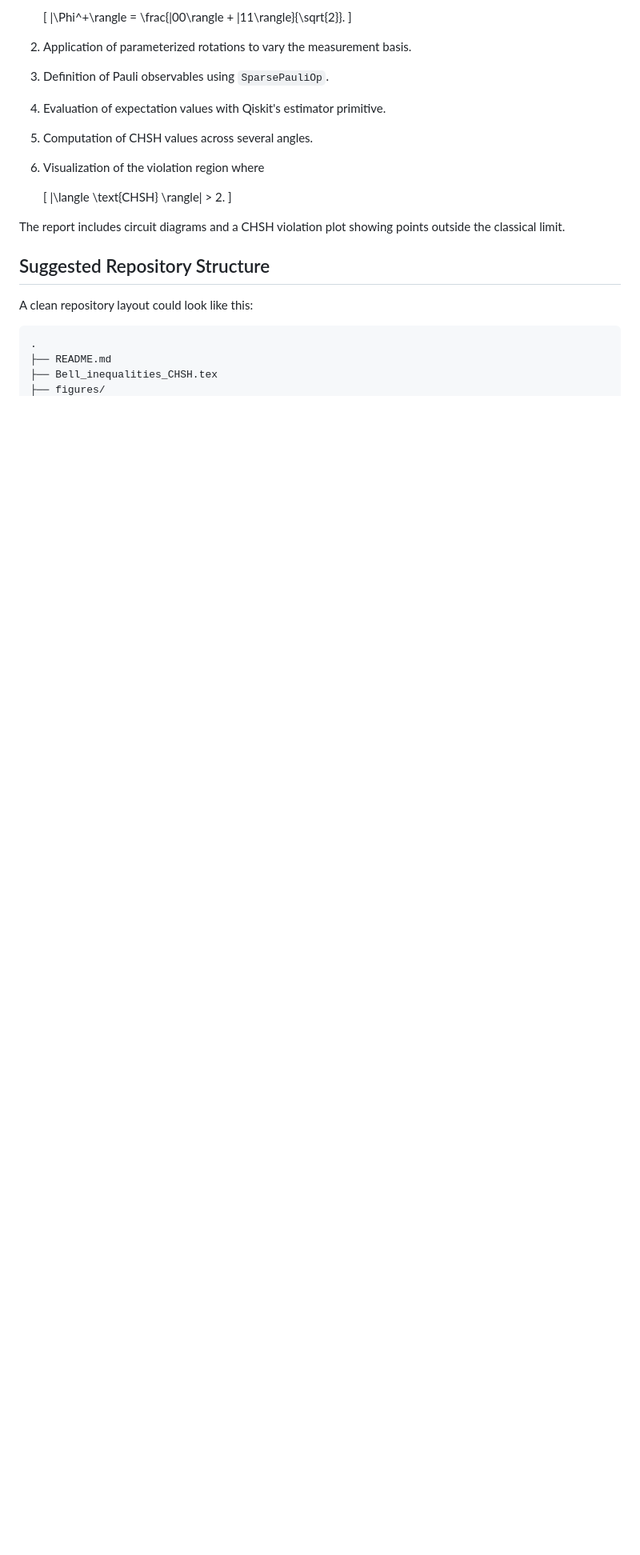
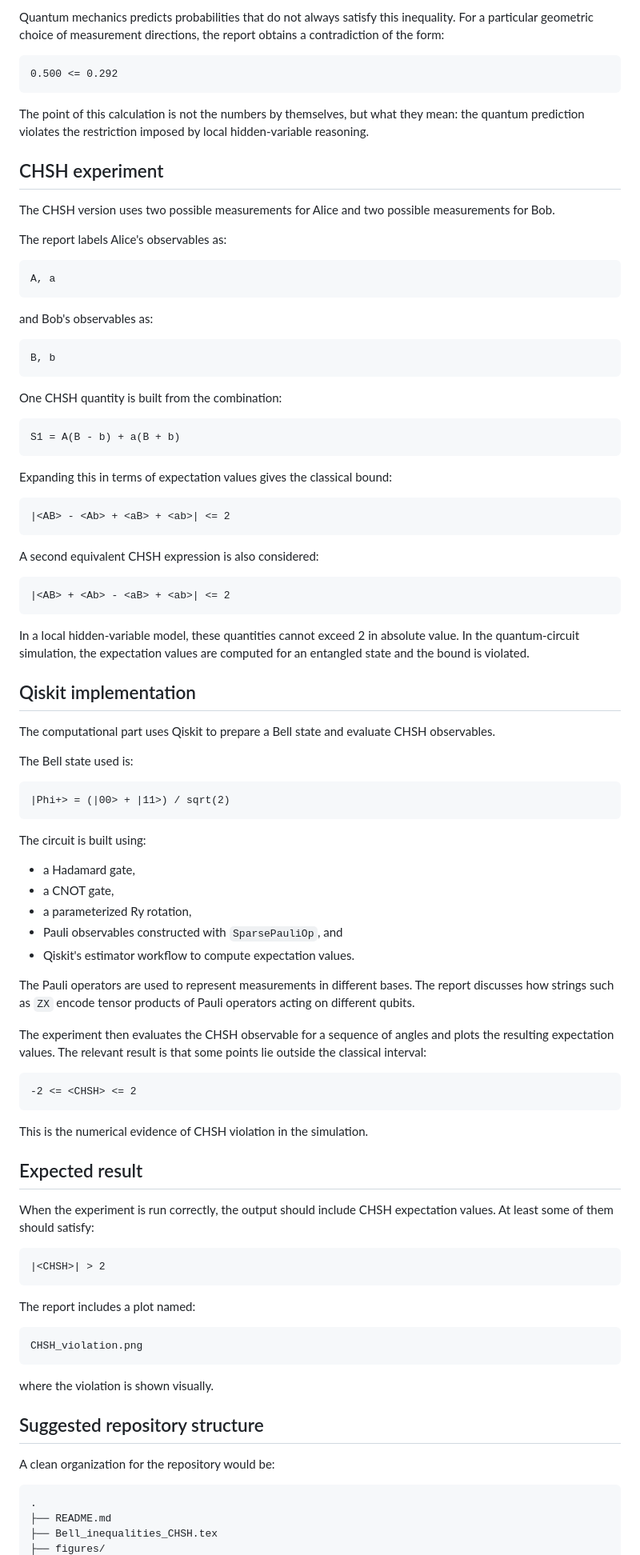
Before and after one commit to Julio-Medina/Bell_inequalities_CHSH, a Markdown page: README.md, the part around one of its changes. Shown at 80% size. Drawn GitHub-style; blank space fills up the shorter version.

Commit message:
Edition of README.md , formulas where not showing.

````diff
--- a/README.md
+++ b/README.md
@@ -81,23 +84,95 @@ The computational experiment uses Qiskit to construct and evaluate a CHSH test.
 
-   \[
-   |\Phi^+\rangle = \frac{|00\rangle + |11\rangle}{\sqrt{2}}.
-   \]
+Quantum mechanics predicts probabilities that do not always satisfy this inequality. For a particular geometric choice of measurement directions, the report obtains a contradiction of the form:
 
-2. Application of parameterized rotations to vary the measurement basis.
-3. Definition of Pauli observables using `SparsePauliOp`.
-4. Evaluation of expectation values with Qiskit's estimator primitive.
-5. Computation of CHSH values across several angles.
-6. Visualization of the violation region where
+```text
+0.500 <= 0.292
+```
 
-   \[
-   |\langle \text{CHSH} \rangle| > 2.
-   \]
+The point of this calculation is not the numbers by themselves, but what they mean: the quantum prediction violates the restriction imposed by local hidden-variable reasoning.
 
-The report includes circuit diagrams and a CHSH violation plot showing points outside the classical limit.
+## CHSH experiment
 
-## Suggested Repository Structure
+The CHSH version uses two possible measurements for Alice and two possible measurements for Bob.
 
-A clean repository layout could look like this:
+The report labels Alice's observables as:
+
+```text
+A, a
+```
+
+and Bob's observables as:
+
+```text
+B, b
+```
+
+One CHSH quantity is built from the combination:
+
+```text
+S1 = A(B - b) + a(B + b)
+```
+
+Expanding this in terms of expectation values gives the classical bound:
+
+```text
+|<AB> - <Ab> + <aB> + <ab>| <= 2
+```
+
+A second equivalent CHSH expression is also considered:
+
+```text
+|<AB> + <Ab> - <aB> + <ab>| <= 2
+```
+
+In a local hidden-variable model, these quantities cannot exceed 2 in absolute value. In the quantum-circuit simulation, the expectation values are computed for an entangled state and the bound is violated.
+
+## Qiskit implementation
+
+The computational part uses Qiskit to prepare a Bell state and evaluate CHSH observables.
+
+The Bell state used is:
+
+```text
+|Phi+> = (|00> + |11>) / sqrt(2)
+```
+
+The circuit is built using:
+
+- a Hadamard gate,
+- a CNOT gate,
+- a parameterized Ry rotation,
+- Pauli observables constructed with `SparsePauliOp`, and
+- Qiskit's estimator workflow to compute expectation values.
+
+The Pauli operators are used to represent measurements in different bases. The report discusses how strings such as `ZX` encode tensor products of Pauli operators acting on different qubits.
+
+The experiment then evaluates the CHSH observable for a sequence of angles and plots the resulting expectation values. The relevant result is that some points lie outside the classical interval:
+
+```text
+-2 <= <CHSH> <= 2
+```
+
+This is the numerical evidence of CHSH violation in the simulation.
+
+## Expected result
+
+When the experiment is run correctly, the output should include CHSH expectation values. At least some of them should satisfy:
+
+```text
+|<CHSH>| > 2
+```
+
+The report includes a plot named:
+
+```text
+CHSH_violation.png
+```
+
+where the violation is shown visually.
+
+## Suggested repository structure
+
+A clean organization for the repository would be:
 
 ```text
 .
````
Also changed, not shown: other parts of README.md (+87 -107 lines).
